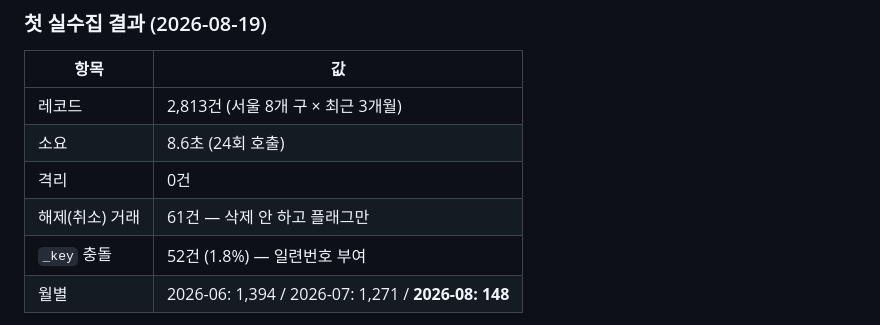
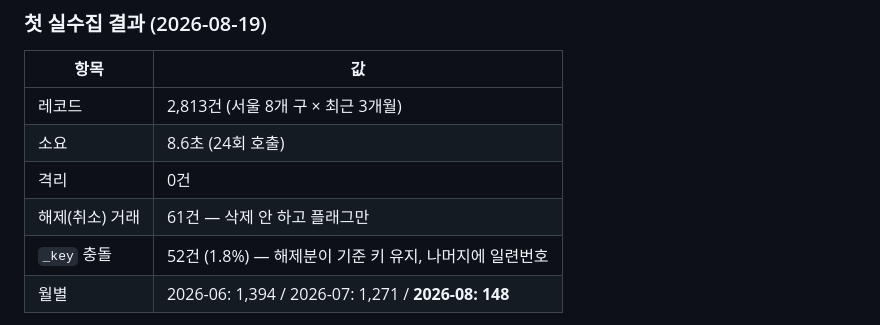
Before and after one commit to xg1988/jobs-common-data-injest, a Markdown page: README.md, the part around the change. Drawn GitHub-style.

Commit message:
README: _key 충돌 설명 보정

```diff
--- a/README.md
+++ b/README.md
@@ -228,7 +228,7 @@ diff 엔진은 append형·update형을 구분하지 않습니다. 짝짓기는 `
 | 소요 | 8.6초 (24회 호출) |
 | 격리 | 0건 |
 | 해제(취소) 거래 | 61건 — 삭제 안 하고 플래그만 |
-| `_key` 충돌 | 52건 (1.8%) — 일련번호 부여 |
+| `_key` 충돌 | 52건 (1.8%) — 해제분이 기준 키 유지, 나머지에 일련번호 |
 | 월별 | 2026-06: 1,394 / 2026-07: 1,271 / **2026-08: 148** |
 
 마지막 줄이 `collected_at` 과 `as_of` 를 나눈 이유입니다. 8월은 아직 신고가
```
